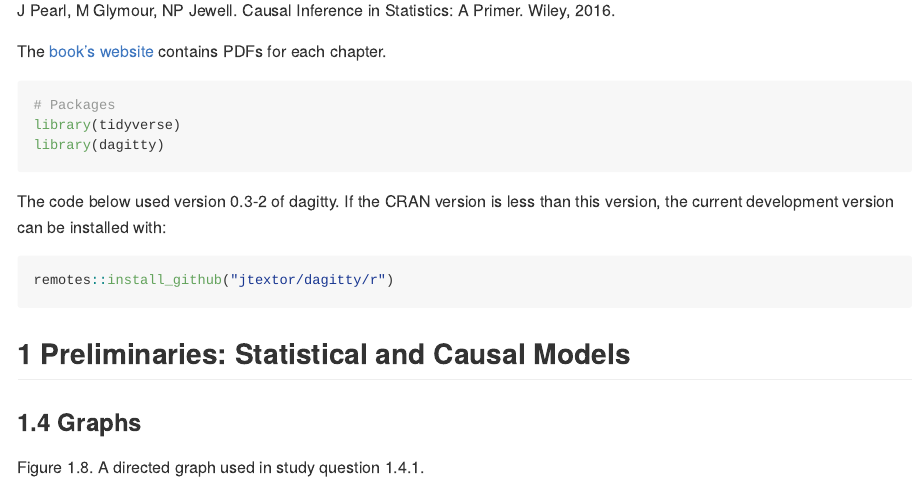
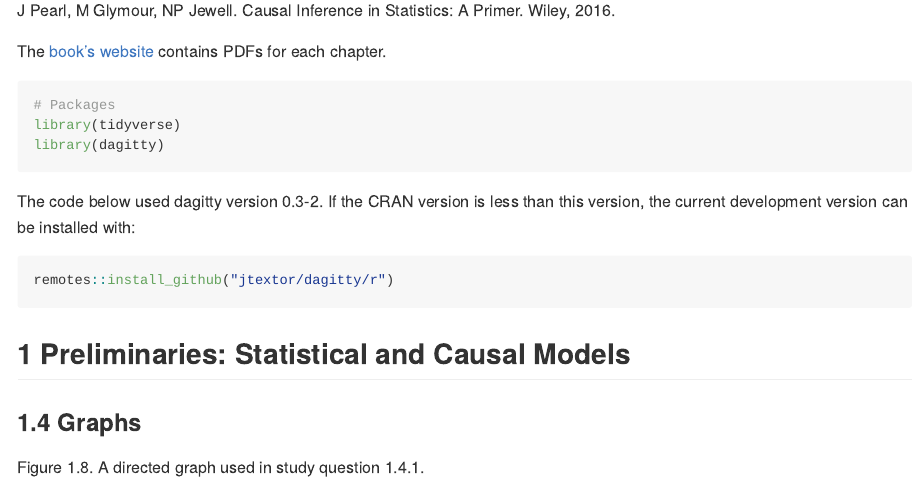
Before and after one commit to behrman/cis, an R Markdown document (solutions_dagitty.Rmd): the page in a window 1100 px wide, from 670 px down. The pictures show the output file solutions_dagitty.md that the author committed with the source, drawn offline in the style of GitHub.

Commit message:
Initial commit

````diff
--- a/solutions_dagitty.Rmd
+++ b/solutions_dagitty.Rmd
@@ -41,7 +41,7 @@ library(dagitty)
 v <- sessioninfo::package_info("dagitty", dependencies = FALSE)
 ```
 
-The code below used version `r v$loadedversion` of dagitty. If the CRAN version is less than this version, the current development version can be installed with:
+The code below used dagitty version `r v$loadedversion`. If the CRAN version is less than this version, the current development version can be installed with:
 
 ```{r eval=FALSE}
 remotes::install_github("jtextor/dagitty/r")
````
Also changed, not shown: solutions_dagitty.md.
